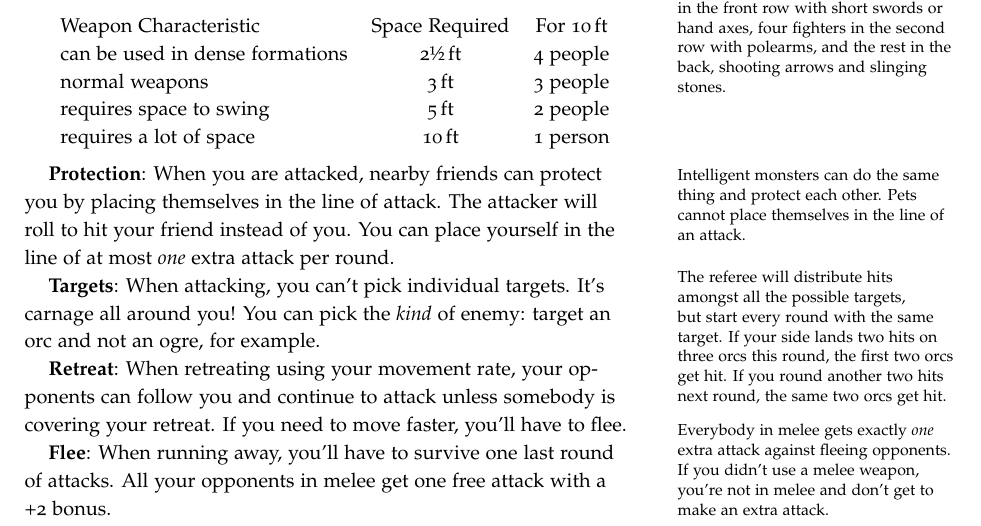
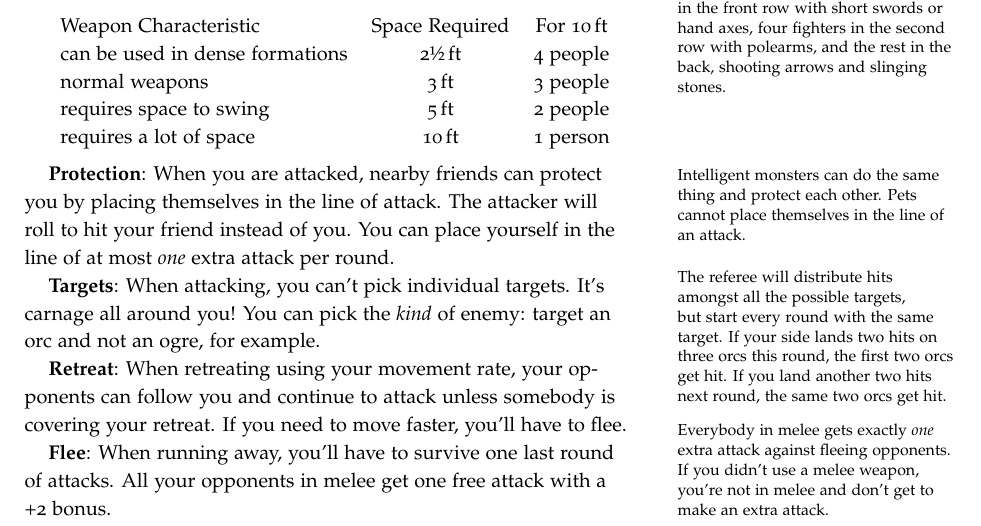
Before and after one commit to kensanata/halberdsnhelmets, a LaTeX book (Halberds and Helmets/Halberds-and-Helmets.ltx): part of page 13 of 21, cut so that both start at the same text. Compiled offline with pdfLaTeX.

Commit message:
Typo fix

```diff
--- a/Halberds and Helmets/Halberds-and-Helmets.ltx
+++ b/Halberds and Helmets/Halberds-and-Helmets.ltx
@@ -1171,7 +1171,7 @@ the line of at most \emph{one} extra attack per round.
 targets.\marginnote[-0.5em]{The referee will distribute hits amongst
   all the possible targets, but start every round with the same
   target. If your side lands two hits on three orcs this round, the
-  first two orcs get hit. If you round another two hits next round,
+  first two orcs get hit. If you land another two hits next round,
   the same two orcs get hit.} It's carnage all around you! You can
 pick the \emph{kind} of enemy: target an orc and not an ogre, for
 example.
```
